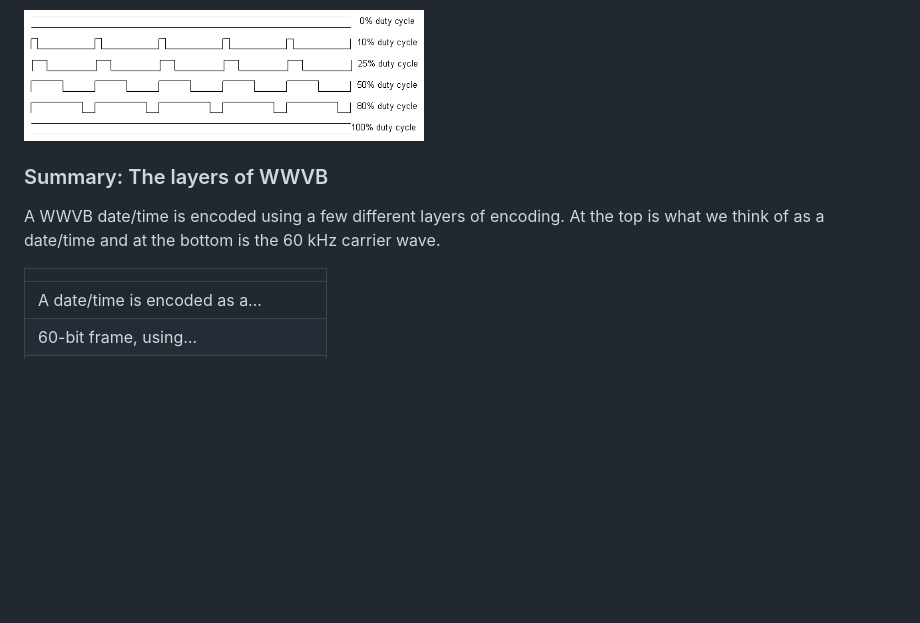
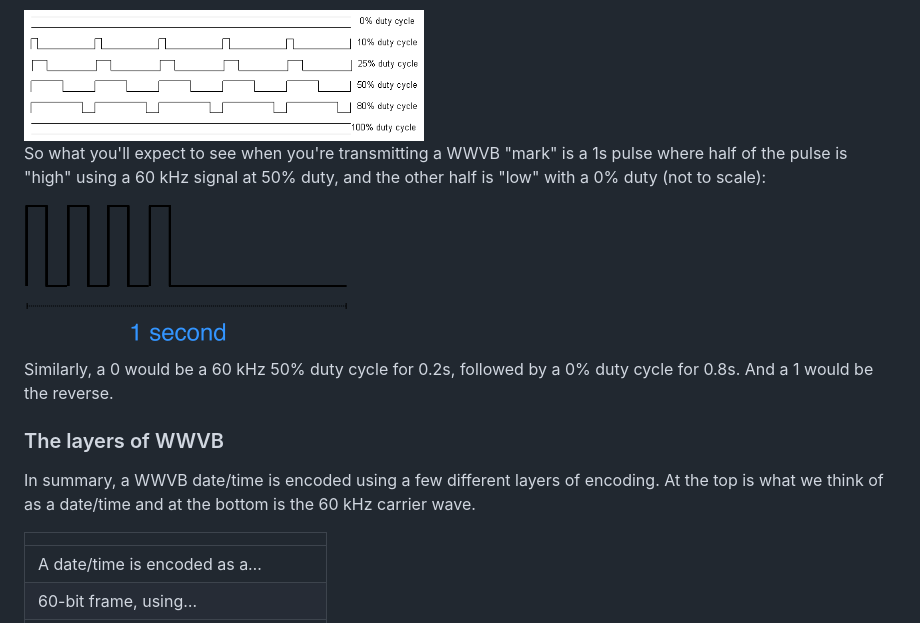
Before and after one commit to adotagarwal/WatchTower2, a Markdown page: README.md, the part around the change. GitHub-like rendering; pictures changed too: docs/mark.png (added); blank space fills up the shorter version.

Commit message:
show the complete carrier with high low duty cycle

```diff
--- a/README.md
+++ b/README.md
@@ -69,9 +69,15 @@ Like we said in the previous section, we represent a high/low/mark trit by the w
 
  <img src="docs/dutycycle.png" width=400>
 
-### Summary: The layers of WWVB
+ So what you'll expect to see when you're transmitting a WWVB "mark" is a 1s pulse where half of the pulse is "high" using a 60 kHz signal at 50% duty, and the other half is "low" with a 0% duty (not to scale):
 
-A WWVB date/time is encoded using a few different layers of encoding. At the top is what we think of as a date/time and at the bottom is the 60 kHz carrier wave.
+ ![mark](docs/mark.png)
+
+ Similarly, a 0 would be a 60 kHz 50% duty cycle for 0.2s, followed by a 0% duty cycle for 0.8s. And a 1 would be the reverse.
+
+### The layers of WWVB
+
+In summary, a WWVB date/time is encoded using a few different layers of encoding. At the top is what we think of as a date/time and at the bottom is the 60 kHz carrier wave.
 
 |  |
 | --- |
```
